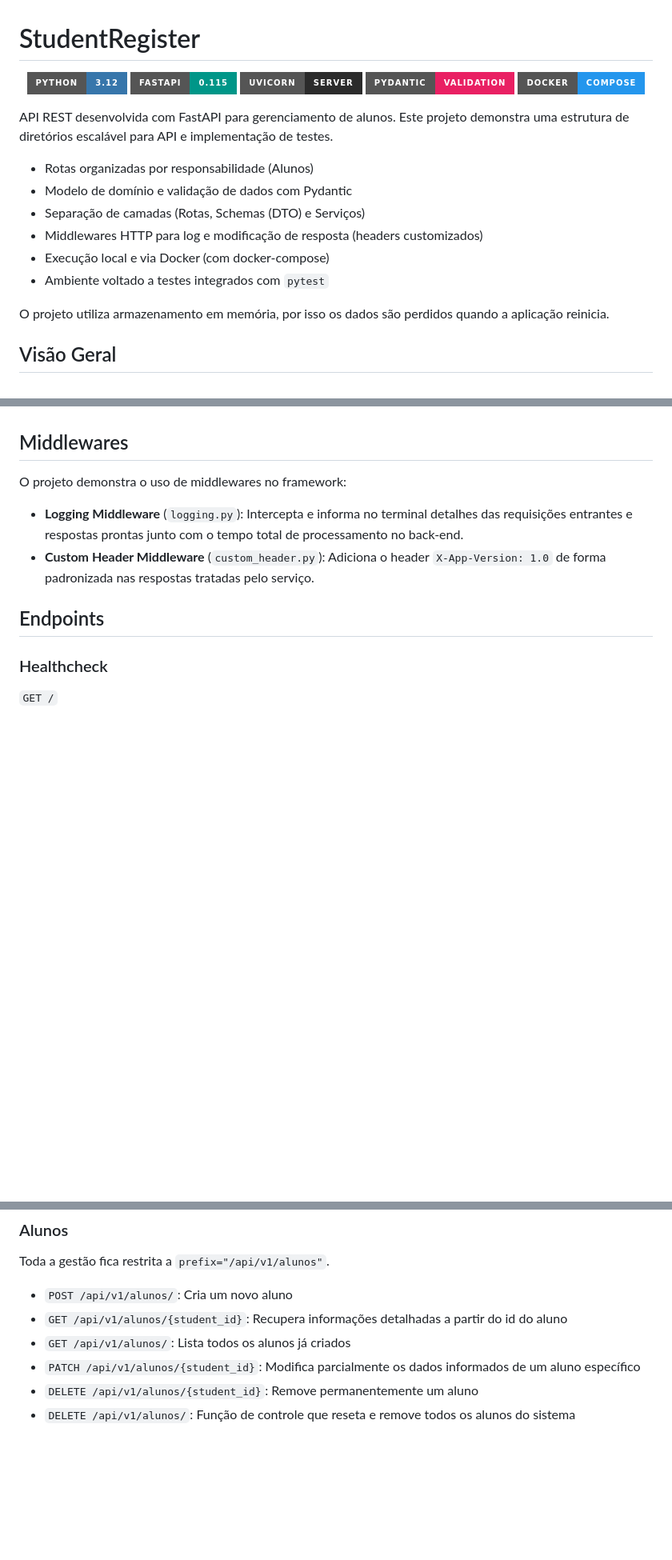
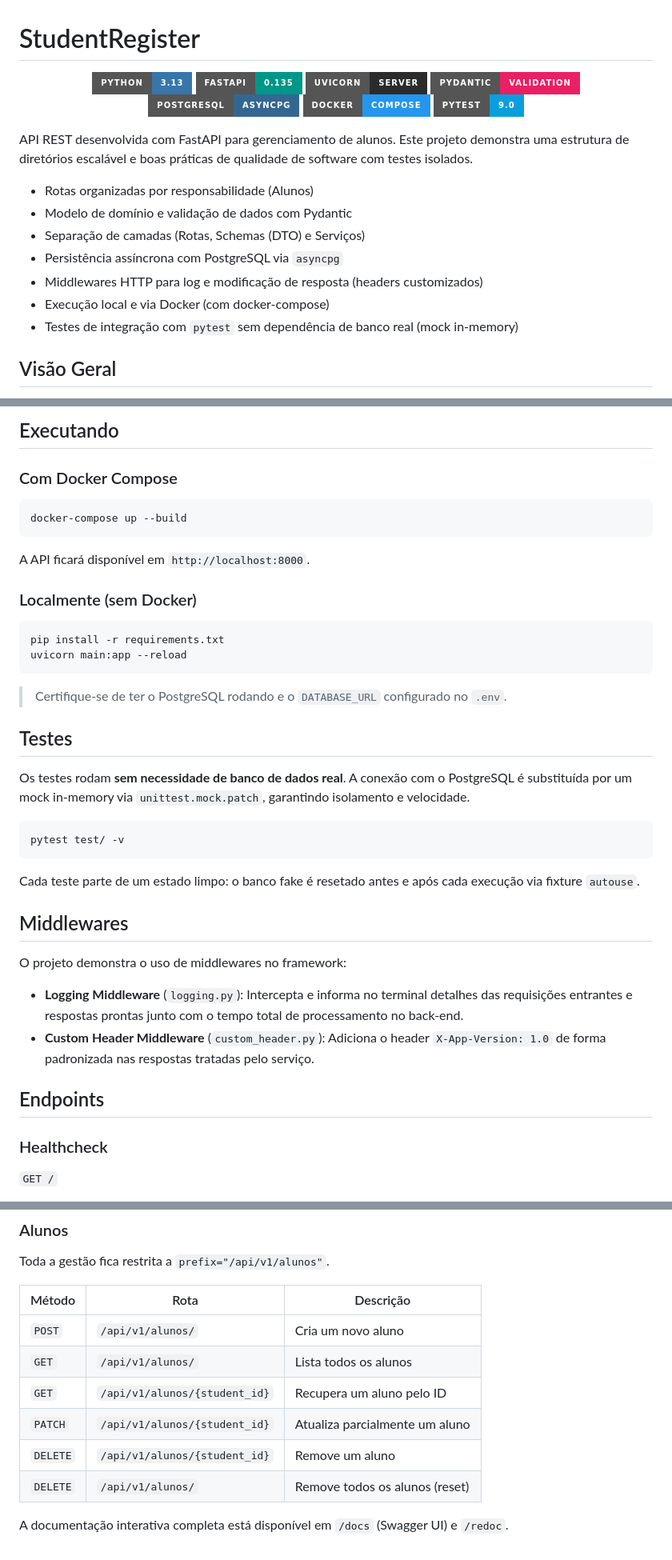
Before and after one commit to schulzdimitrii-study/distributed-systems, a Markdown page: StudentRegister/README.md, 3 parts joined by grey strips. Shown at 80% size. Drawn GitHub-style; badges without logos; blank space fills up the shorter version.

````diff
--- a/StudentRegister/README.md
+++ b/StudentRegister/README.md
@@ -1,23 +1,24 @@
 # StudentRegister
 
 <p align="center">
-	<img src="https://img.shields.io/badge/Python-3.12-3776AB?style=for-the-badge&logo=python&logoColor=white" />
-	<img src="https://img.shields.io/badge/FastAPI-0.115-009688?style=for-the-badge&logo=fastapi&logoColor=white" />
+	<img src="https://img.shields.io/badge/Python-3.13-3776AB?style=for-the-badge&logo=python&logoColor=white" />
+	<img src="https://img.shields.io/badge/FastAPI-0.135-009688?style=for-the-badge&logo=fastapi&logoColor=white" />
 	<img src="https://img.shields.io/badge/Uvicorn-Server-2B2B2B?style=for-the-badge&logo=uvicorn&logoColor=white" />
 	<img src="https://img.shields.io/badge/Pydantic-Validation-E92063?style=for-the-badge&logo=pydantic&logoColor=white" />
+	<img src="https://img.shields.io/badge/PostgreSQL-asyncpg-336791?style=for-the-badge&logo=postgresql&logoColor=white" />
 	<img src="https://img.shields.io/badge/Docker-Compose-2496ED?style=for-the-badge&logo=docker&logoColor=white" />
+	<img src="https://img.shields.io/badge/Pytest-9.0-0A9EDC?style=for-the-badge&logo=pytest&logoColor=white" />
 </p>
 
-API REST desenvolvida com FastAPI para gerenciamento de alunos. Este projeto demonstra uma estrutura de diretórios escalável para API e implementação de testes.
+API REST desenvolvida com FastAPI para gerenciamento de alunos. Este projeto demonstra uma estrutura de diretórios escalável e boas práticas de qualidade de software com testes isolados.
 
 - Rotas organizadas por responsabilidade (Alunos)
 - Modelo de domínio e validação de dados com Pydantic
 - Separação de camadas (Rotas, Schemas (DTO) e Serviços)
+- Persistência assíncrona com PostgreSQL via `asyncpg`
 - Middlewares HTTP para log e modificação de resposta (headers customizados)
 - Execução local e via Docker (com docker-compose)
-- Ambiente voltado a testes integrados com `pytest`
-
-O projeto utiliza armazenamento em memória, por isso os dados são perdidos quando a aplicação reinicia.
+- Testes de integração com `pytest` sem dependência de banco real (mock in-memory)
 
 ## Visão Geral
 
@@ -74,3 +98,31 @@ StudentRegister/
+## Executando
+
+### Com Docker Compose
+
+```bash
+docker-compose up --build
+```
+
+A API ficará disponível em `http://localhost:8000`.
+
+### Localmente (sem Docker)
+
+```bash
+pip install -r requirements.txt
+uvicorn main:app --reload
+```
+
+> Certifique-se de ter o PostgreSQL rodando e o `DATABASE_URL` configurado no `.env`.
+
+## Testes
+
+Os testes rodam **sem necessidade de banco de dados real**. A conexão com o PostgreSQL é substituída por um mock in-memory via `unittest.mock.patch`, garantindo isolamento e velocidade.
+
+```bash
+pytest test/ -v
+```
+
+Cada teste parte de um estado limpo: o banco fake é resetado antes e após cada execução via fixture `autouse`.
 
 ## Middlewares
 
@@ -99,9 +151,13 @@ Retorna o status verificando a disponibilidade.
 
 Toda a gestão fica restrita a `prefix="/api/v1/alunos"`.
 
-- `POST /api/v1/alunos/`: Cria um novo aluno
-- `GET /api/v1/alunos/{student_id}`: Recupera informações detalhadas a partir do id do aluno
-- `GET /api/v1/alunos/`: Lista todos os alunos já criados
-- `PATCH /api/v1/alunos/{student_id}`: Modifica parcialmente os dados informados de um aluno específico
-- `DELETE /api/v1/alunos/{student_id}`: Remove permanentemente um aluno
-- `DELETE /api/v1/alunos/`: Função de controle que reseta e remove todos os alunos do sistema
+| Método | Rota | Descrição |
+|---|---|---|
+| `POST` | `/api/v1/alunos/` | Cria um novo aluno |
+| `GET` | `/api/v1/alunos/` | Lista todos os alunos |
+| `GET` | `/api/v1/alunos/{student_id}` | Recupera um aluno pelo ID |
+| `PATCH` | `/api/v1/alunos/{student_id}` | Atualiza parcialmente um aluno |
+| `DELETE` | `/api/v1/alunos/{student_id}` | Remove um aluno |
+| `DELETE` | `/api/v1/alunos/` | Remove todos os alunos (reset) |
+
+A documentação interativa completa está disponível em `/docs` (Swagger UI) e `/redoc`.
````
Also changed, not shown: other parts of StudentRegister/README.md (+31 -8 lines).
